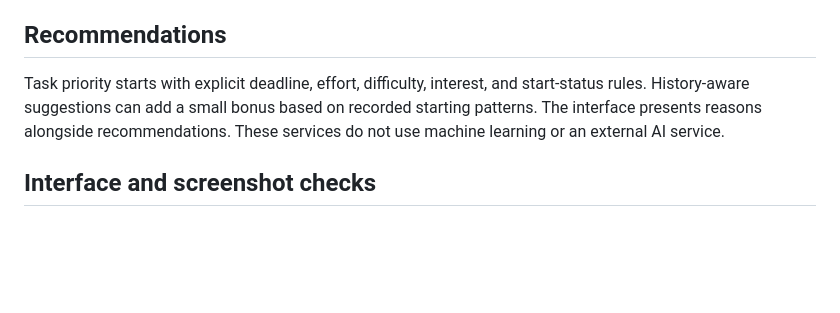
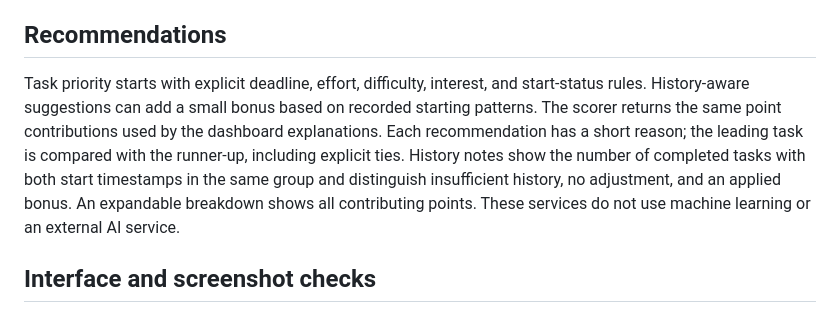
Before and after one commit to JVijay08/StudentSuccess, a Markdown page: docs/architecture.md, the part around the change. GitHub-like rendering; blank space fills up the shorter version.

```diff
--- a/docs/architecture.md
+++ b/docs/architecture.md
@@ -35,7 +35,7 @@ The optional `/planner` workspace stores its plan in browser localStorage. It do
 
 ## Recommendations
 
-Task priority starts with explicit deadline, effort, difficulty, interest, and start-status rules. History-aware suggestions can add a small bonus based on recorded starting patterns. The interface presents reasons alongside recommendations. These services do not use machine learning or an external AI service.
+Task priority starts with explicit deadline, effort, difficulty, interest, and start-status rules. History-aware suggestions can add a small bonus based on recorded starting patterns. The scorer returns the same point contributions used by the dashboard explanations. Each recommendation has a short reason; the leading task is compared with the runner-up, including explicit ties. History notes show the number of completed tasks with both start timestamps in the same group and distinguish insufficient history, no adjustment, and an applied bonus. An expandable breakdown shows all contributing points. These services do not use machine learning or an external AI service.
 
 
 ## Interface and screenshot checks
```
Also changed, not shown: README.md (+1 -1 lines), docs/screenshots/README.md (+3 -3 lines), docs/screenshots/dashboard.png, docs/screenshots/mobile-dashboard.png, 8 other files.
